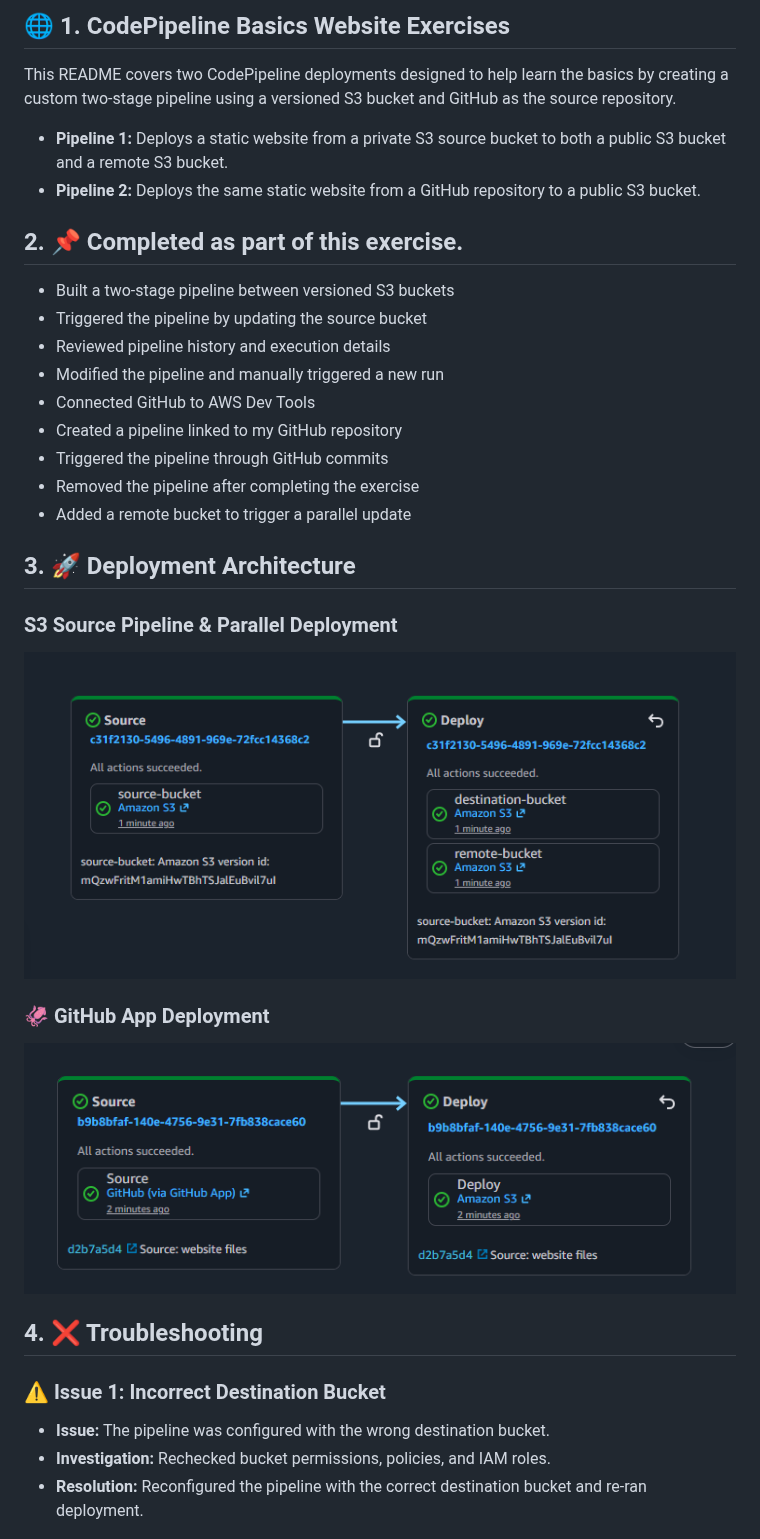
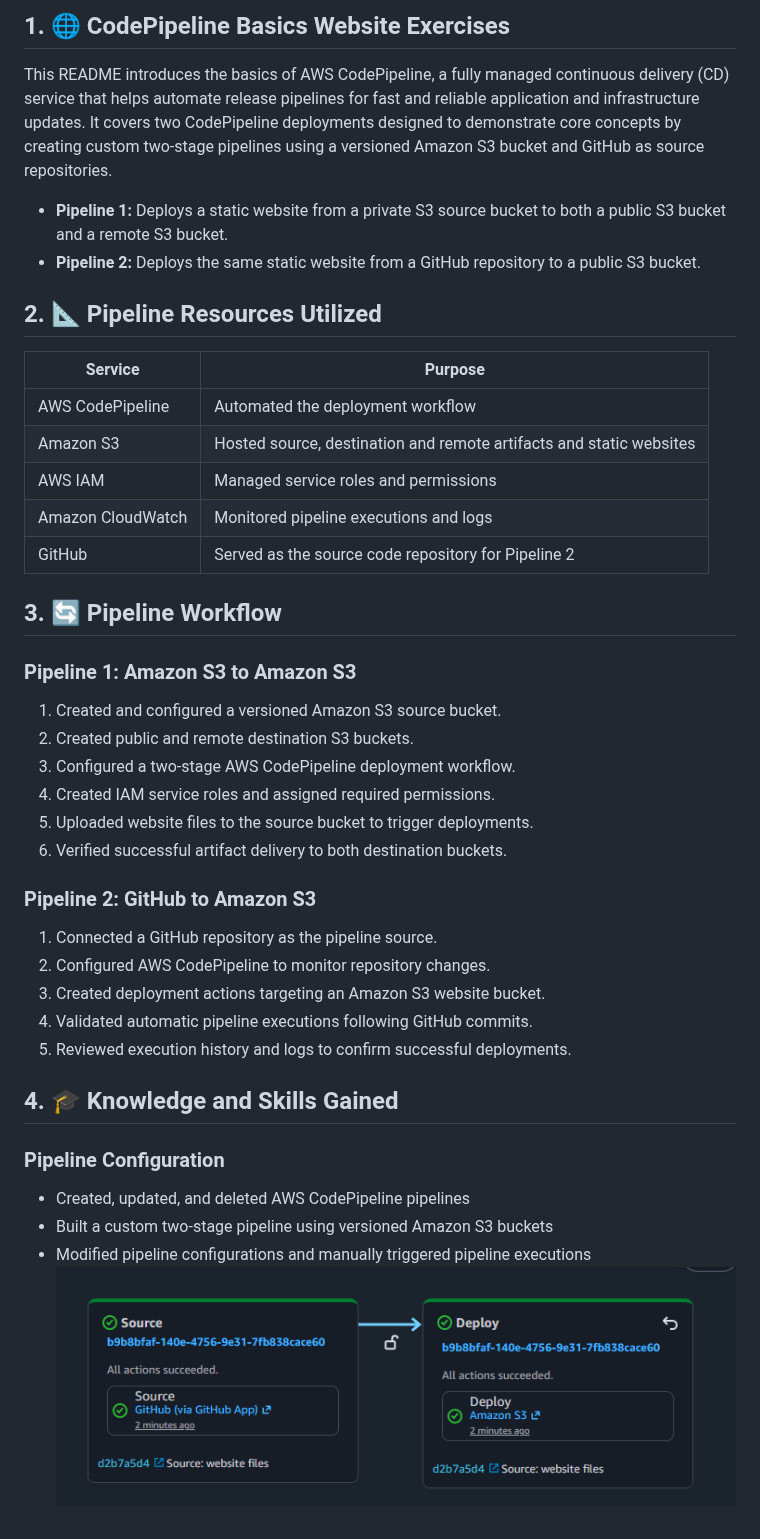
Before and after one commit to stefan-architects/code-pipeline, a Markdown page: code-pipeline-s3-website/README.md.md, the part around one of its changes. Drawn GitHub-style; pictures changed too: code-pipeline-s3-website/demo-pipleline-github.png (added).

Commit message:
Expand CodePipeline exercise documentation
Restructure and expand the README with pipeline workflows, resources, deployment results, and lessons learned. Add GitHub and S3 pipeline screenshots.

```diff
--- a/code-pipeline-s3-website/README.md.md
+++ b/code-pipeline-s3-website/README.md.md
@@ -1,29 +1,37 @@
-## 🌐 1. CodePipeline Basics Website Exercises
-This README covers two CodePipeline deployments designed to help learn the basics by creating a custom two-stage pipeline using a versioned S3 bucket and GitHub as the source repository.
+## 1. 🌐 CodePipeline Basics Website Exercises
+This README introduces the basics of AWS CodePipeline, a fully managed continuous delivery (CD) service that helps automate release pipelines for fast and reliable application and infrastructure updates. It covers two CodePipeline deployments designed to demonstrate core concepts by creating custom two-stage pipelines using a versioned Amazon S3 bucket and GitHub as source repositories.
 - **Pipeline 1:** Deploys a static website from a private S3 source bucket to both a public S3 bucket and a remote S3 bucket.
 - **Pipeline 2:** Deploys the same static website from a GitHub repository to a public S3 bucket.
 
-## 2. 📌 Completed as part of this exercise.
-- Built a two‑stage pipeline between versioned S3 buckets
-- Triggered the pipeline by updating the source bucket
-- Reviewed pipeline history and execution details
-- Modified the pipeline and manually triggered a new run
-- Connected GitHub to AWS Dev Tools
-- Created a pipeline linked to my GitHub repository
-- Triggered the pipeline through GitHub commits
-- Removed the pipeline after completing the exercise
-- Added a remote bucket to trigger a parallel update
+## 2. 📐 Pipeline Resources Utilized
+| Service | Purpose |
+|----------|----------|
+| AWS CodePipeline | Automated the deployment workflow |
+| Amazon S3 | Hosted source, destination and remote artifacts and static websites |
+| AWS IAM | Managed service roles and permissions |
+| Amazon CloudWatch | Monitored pipeline executions and logs |
+| GitHub | Served as the source code repository for Pipeline 2 |
 
-## 3. 🚀 Deployment Architecture
-### S3 Source Pipeline & Parallel Deployment
-![s3-pipeline-deployment](images/demo-pipleline-s3.png)
+## 3. 🔄 Pipeline Workflow
+### Pipeline 1: Amazon S3 to Amazon S3
+1. Created and configured a versioned Amazon S3 source bucket.
+2. Created public and remote destination S3 buckets.
+3. Configured a two-stage AWS CodePipeline deployment workflow.
+4. Created IAM service roles and assigned required permissions.
+5. Uploaded website files to the source bucket to trigger deployments.
+6. Verified successful artifact delivery to both destination buckets.
 
-### 🦑 GitHub App Deployment
-![github-deployment](images/demo-pipleline-github.png)
+### Pipeline 2: GitHub to Amazon S3
+1. Connected a GitHub repository as the pipeline source.
+2. Configured AWS CodePipeline to monitor repository changes.
+3. Created deployment actions targeting an Amazon S3 website bucket.
+4. Validated automatic pipeline executions following GitHub commits.
+5. Reviewed execution history and logs to confirm successful deployments.
 
-## 4. ❌ Troubleshooting
-### ⚠️ Issue 1: Incorrect Destination Bucket
-- **Issue:** The pipeline was configured with the wrong destination bucket.
-- **Investigation:** Rechecked bucket permissions, policies, and IAM roles.
-- **Resolution:** Reconfigured the pipeline with the correct destination bucket and re-ran deployment.
+## 4. 🎓 Knowledge and Skills Gained
+### Pipeline Configuration
+- Created, updated, and deleted AWS CodePipeline pipelines
+- Built a custom two-stage pipeline using versioned Amazon S3 buckets
+- Modified pipeline configurations and manually triggered pipeline executions
+![alt text](demo-pipleline-github.png)
 
```
Also changed, not shown: other parts of code-pipeline-s3-website/README.md.md (+48 -11 lines), code-pipeline-s3-website/demo-pipleline-s3.png (added).
